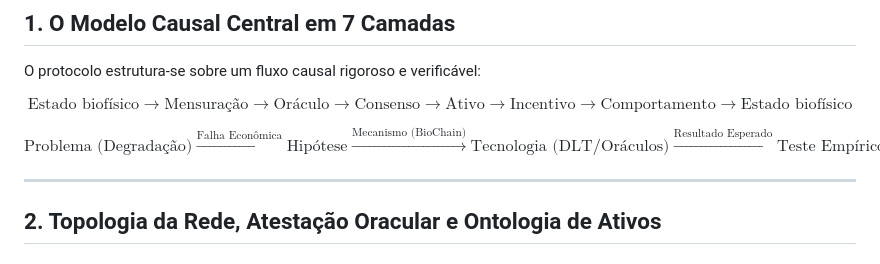
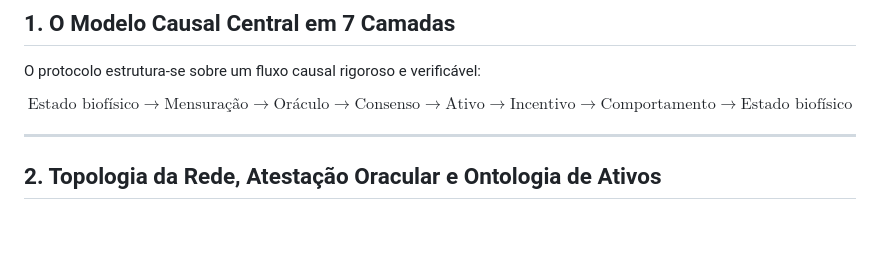
Before and after one commit to PSousa22/biochain, a Markdown page: politica-publica/05_whitepaper_tecnico.md, the part around the change. Drawn GitHub-style; blank space fills up the shorter version.

Commit message:
Remove economic failure and technology relationship
Removed a line discussing the relationship between economic failure and technology in the white paper.

```diff
--- a/politica-publica/05_whitepaper_tecnico.md
+++ b/politica-publica/05_whitepaper_tecnico.md
@@ -24,8 +24,6 @@ O protocolo estrutura-se sobre um fluxo causal rigoroso e verificável:
 
 
 $$\boxed{ \text{Estado biofísico} \rightarrow \text{Mensuração} \rightarrow \text{Oráculo} \rightarrow \text{Consenso} \rightarrow \text{Ativo} \rightarrow \text{Incentivo} \rightarrow \text{Comportamento} \rightarrow \text{Estado biofísico} }$$
-
-$$\text{Problema (Degradação)} \xrightarrow{\text{Falha Econômica}} \text{Hipótese} \xrightarrow{\text{Mecanismo (BioChain)}} \text{Tecnologia (DLT/Oráculos)} \xrightarrow{\text{Resultado Esperado}} \text{Teste Empírico}$$
 
 ---
 
```
